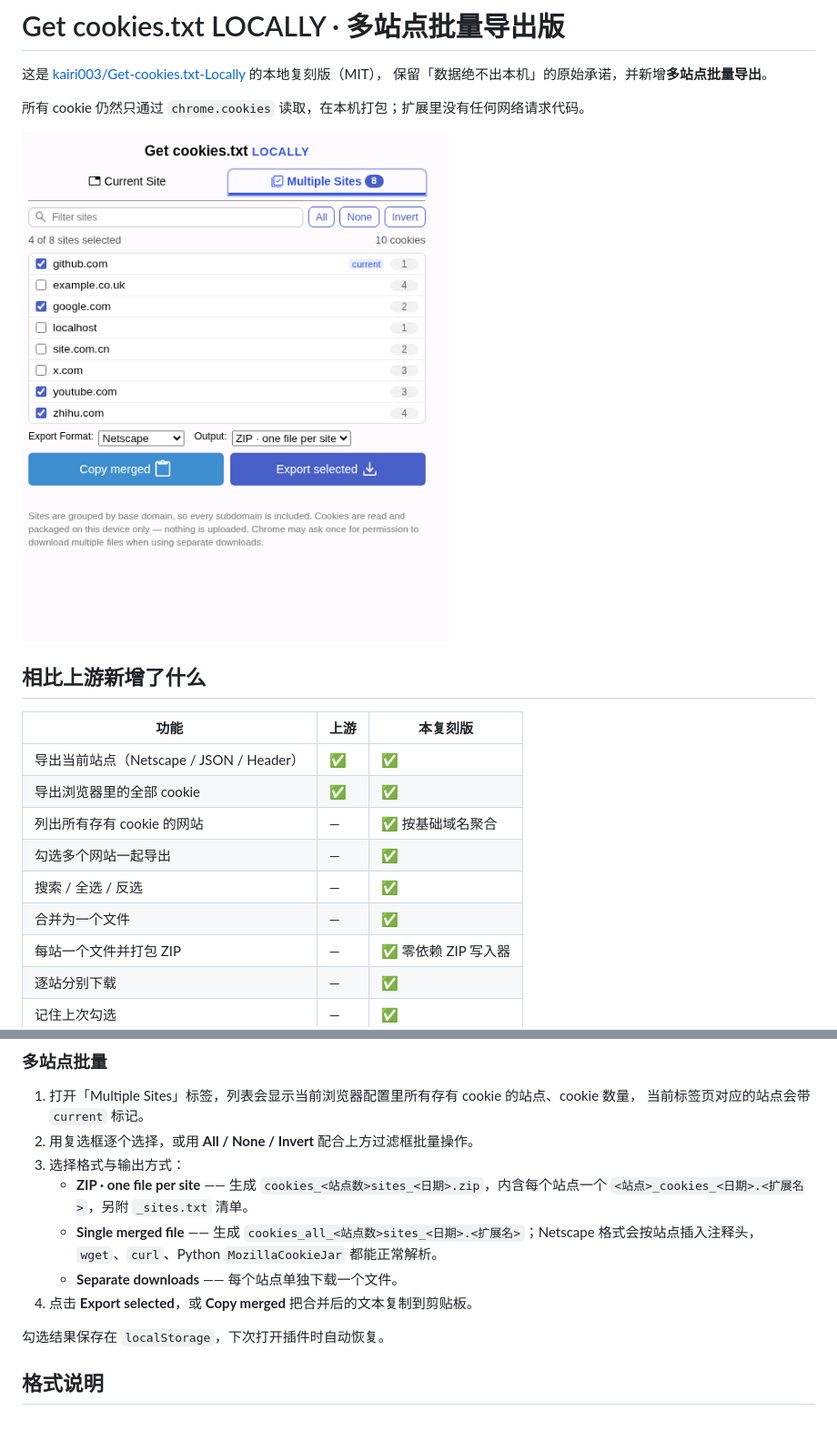
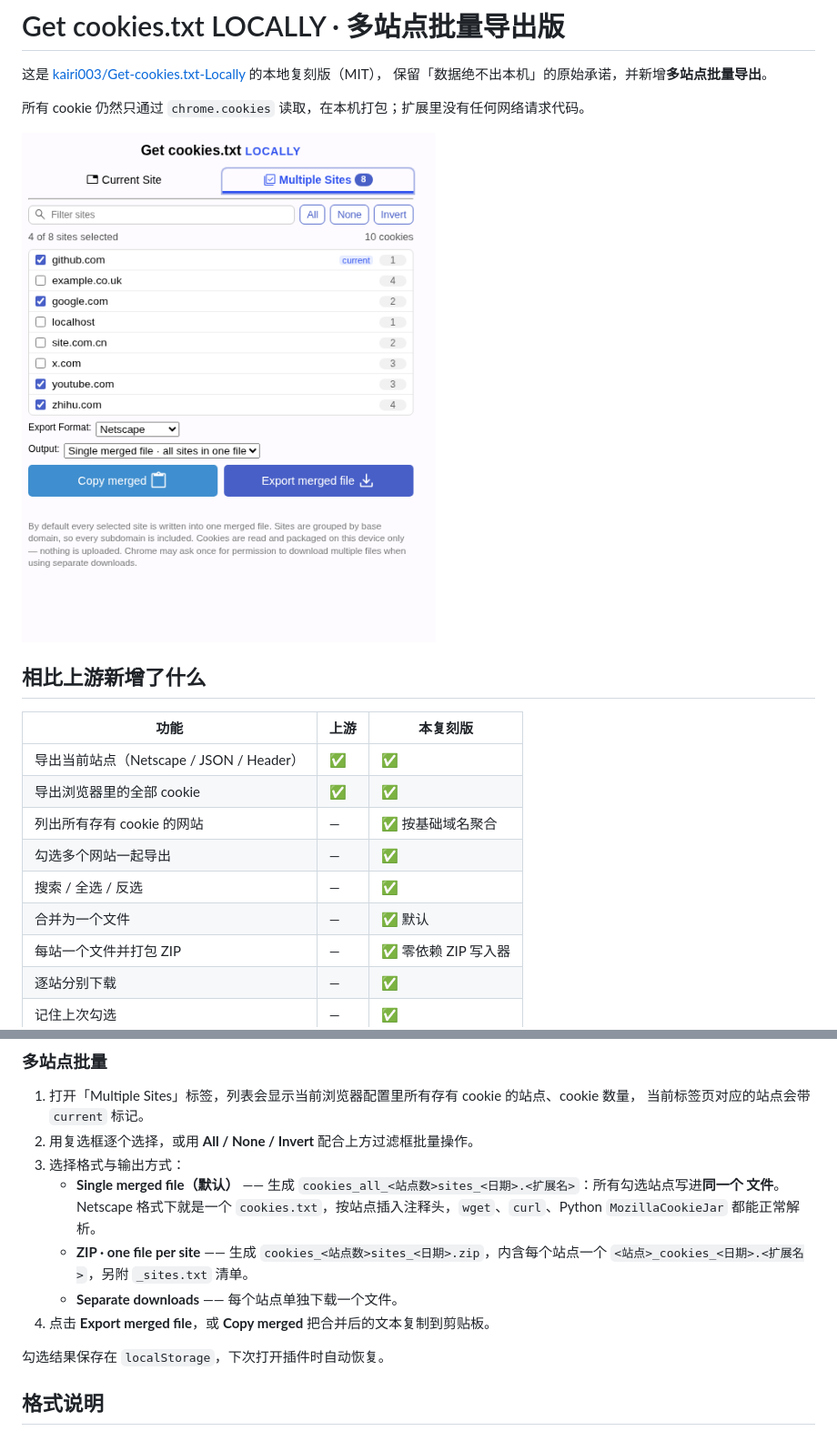
Before and after one commit to Dremous/Get-cookies.txt-Locally-MultiExport, a Markdown page: README.zh-CN.md, 2 parts joined by grey strips. Shown at 91% size. Rendered like a GitHub page; pictures changed too: docs/screenshot-multi.png.

```diff
--- a/README.zh-CN.md
+++ b/README.zh-CN.md
@@ -16,7 +16,7 @@
 | 列出所有存有 cookie 的网站 | — | ✅ 按基础域名聚合 |
 | 勾选多个网站一起导出 | — | ✅ |
 | 搜索 / 全选 / 反选 | — | ✅ |
-| 合并为一个文件 | — | ✅ |
+| 合并为一个文件 | — | ✅ 默认 |
 | 每站一个文件并打包 ZIP | — | ✅ 零依赖 ZIP 写入器 |
 | 逐站分别下载 | — | ✅ |
 | 记住上次勾选 | — | ✅ |
@@ -63,12 +63,13 @@ npm run build:firefox
    当前标签页对应的站点会带 `current` 标记。
 2. 用复选框逐个选择，或用 **All / None / Invert** 配合上方过滤框批量操作。
 3. 选择格式与输出方式：
+   - **Single merged file（默认）** —— 生成 `cookies_all_<站点数>sites_<日期>.<扩展名>`：所有勾选站点写进**同一个
+     文件**。Netscape 格式下就是一个 `cookies.txt`，按站点插入注释头，`wget`、`curl`、Python
+     `MozillaCookieJar` 都能正常解析。
    - **ZIP · one file per site** —— 生成 `cookies_<站点数>sites_<日期>.zip`，内含每个站点一个
      `<站点>_cookies_<日期>.<扩展名>`，另附 `_sites.txt` 清单。
-   - **Single merged file** —— 生成 `cookies_all_<站点数>sites_<日期>.<扩展名>`；Netscape 格式会按站点插入注释头，
-     `wget`、`curl`、Python `MozillaCookieJar` 都能正常解析。
    - **Separate downloads** —— 每个站点单独下载一个文件。
-4. 点击 **Export selected**，或 **Copy merged** 把合并后的文本复制到剪贴板。
+4. 点击 **Export merged file**，或 **Copy merged** 把合并后的文本复制到剪贴板。
 
 勾选结果保存在 `localStorage`，下次打开插件时自动恢复。
 
```
Also changed, not shown: README.md (+8 -7 lines), 6 other files.
